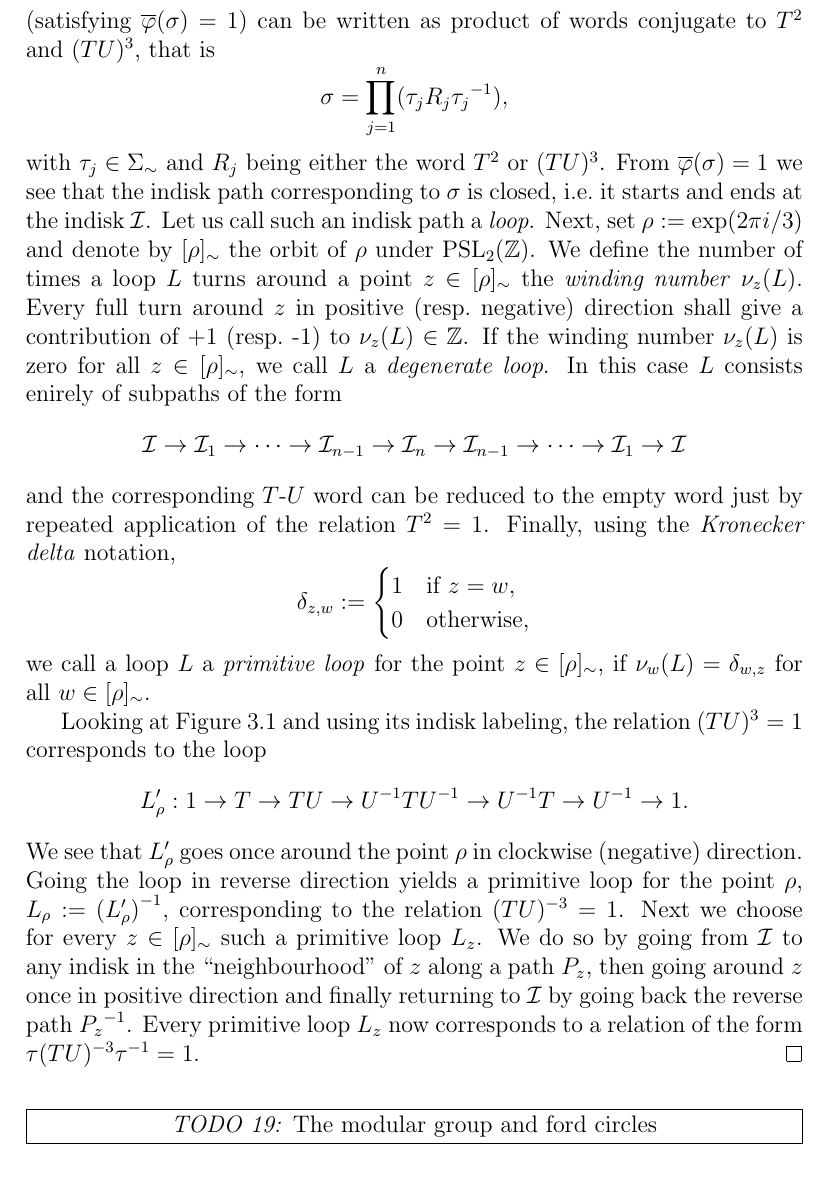
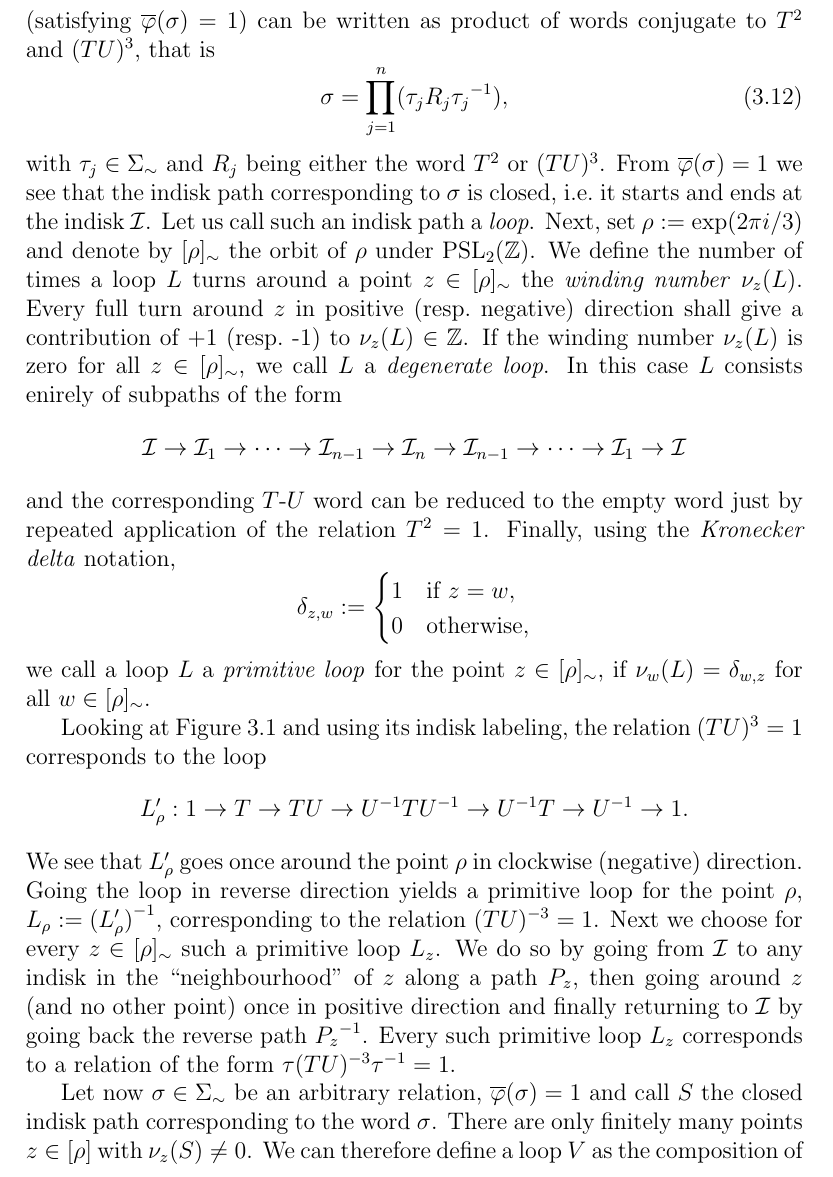
Before and after one commit to RafaelMri/ModularGroup, a LaTeX document (tex/main.tex, which reads tex/sec-fordconf.tex): part of page 66 of 71, cut so that both start at the same text. Compiled offline with LaTeX, dvips and Ghostscript; the source files are stored in an older character set and shown here as Unicode.

Commit message:
alternative proof for TU relations finished

```diff
--- a/tex/sec-fordconf.tex
+++ b/tex/sec-fordconf.tex
@@ -279,9 +279,10 @@ All relations satisfied by the generators $T,U \in \PSL{\Z}$ are derived from $T
 \end{corollary}
 \begin{proof}
 As above, in the definition of the map $g_2$ in (\ref{eqn_MapPathToCoset}), let again $\FreeGrp{\Syms} := \langle T, U \rangle$ be the free group of $T$-$U$ words, and let $\overline{\phi} : \FreeGrp{\Syms} \to \PSL{\Z}$ be the natural evaluation map. We need to show that every relation $\sigma \in \FreeGrp{\Syms}$ (satisfying $\overline{\phi}(\sigma) = 1$) can be written as product of words conjugate to $T^2$ and $(TU)^3$, that is
-\begin{equation*}
+\begin{equation}
+\label{eqn_RelationReduction}
 \sigma = \prod_{j=1}^n (\tau_j R_j \inv{\tau_j}),
-\end{equation*}
+\end{equation}
 with $\tau_j \in \FreeGrp{\Syms}$ and $R_j$ being either the word $T^2$ or $(TU)^3$. From $\overline{\phi}(\sigma) = 1$ we see that the indisk path corresponding to $\sigma$ is closed, \ie it starts and ends at the indisk $\Indisk$. Let us call such an indisk path a \emph{loop}. Next, set $\rho := \exp(2 \pi \ii / 3)$ and denote by $[\rho]_\sim$ the orbit of $\rho$ under $\PSL{\Z}$. We define the number of times a loop $L$ turns around a point $z \in [\rho]_\sim$ the \emph{winding number} $\nu_z(L)$. Every full turn around $z$ in positive (\resp negative) direction shall give a contribution of +1 (\resp -1) to $\nu_z(L) \in \Z$. If the winding number $\nu_z(L)$ is zero for all $z \in [\rho]_\sim$, we call $L$ a \emph{degenerate loop}. In this case $L$ consists enirely of subpaths of the form
 \begin{equation*}
 \Indisk \to \Indisk_1 \to \dots \to \Indisk_{n-1} \to \Indisk_n \to \Indisk_{n-1} \to \dots \to \Indisk_1 \to \Indisk
@@ -300,4 +301,7 @@ Looking at Figure~\ref{fig_FordDisks} and using its indisk labeling, the relatio
 \begin{equation*}
 L_\rho^\prime: 1 \to T \to TU \to \inv{U}T\inv{U} \to \inv{U}T \to \inv{U} \to 1.
 \end{equation*}
-We see that $L_\rho^\prime$ goes once around the point $\rho$ in clockwise (negative) direction. Going the loop in reverse direction yields a primitive loop for the point $\rho$, $L_\rho := \inv{(L_\rho^\prime)}$, corresponding to the relation $(TU)^{-3} = 1$. Next we choose for every $z \in [\rho]_\sim$ such  a primitive loop $L_z$. We do so by going from $\Indisk$ to any indisk in the ``neighbourhood'' of $z$ along a path $P_z$, then going around $z$ once in positive direction and finally returning to $\Indisk$ by going back the reverse path $\inv{P_z}$. Every primitive loop $L_z$ now corresponds to a relation of the form $\tau (TU)^{-3} \inv{\tau} = 1$.
+We see that $L_\rho^\prime$ goes once around the point $\rho$ in clockwise (negative) direction. Going the loop in reverse direction yields a primitive loop for the point $\rho$, $L_\rho := \inv{(L_\rho^\prime)}$, corresponding to the relation $(TU)^{-3} = 1$. Next we choose for every $z \in [\rho]_\sim$ such  a primitive loop $L_z$. We do so by going from $\Indisk$ to any indisk in the ``neighbourhood'' of $z$ along a path $P_z$, then going around $z$ (and no other point) once in positive direction and finally returning to $\Indisk$ by going back the reverse path $\inv{P_z}$. Every such primitive loop $L_z$ corresponds to a relation of the form $\tau (TU)^{-3} \inv{\tau} = 1$.
+
+Let now $\sigma \in \FreeGrp{\Syms}$ be an arbitrary relation, $\overline{\phi}(\sigma) = 1$ and call $S$ the closed indisk path corresponding to the word $\sigma$. There are only finitely many points $z \in [\rho]$ with $\nu_z(S) \ne 0$. We can therefore define a loop $V$ as the composition of primitive loops $L_z$, where $z$ runs over this finite set of points -- each primitive loop $L_z$ shall be taken as often as the winding number $\nu_z(S)$ declares:
+\begin{equation*}
@@ -307 +311,0 @@ We see that $L_\rho^\prime$ goes once around the point $\rho$ in clockwise (nega
-\todo{19}{The modular group and ford circles}
```
Also changed, not shown: tex/sec-fordconf.tex (5 more changed lines), 1 other file.
